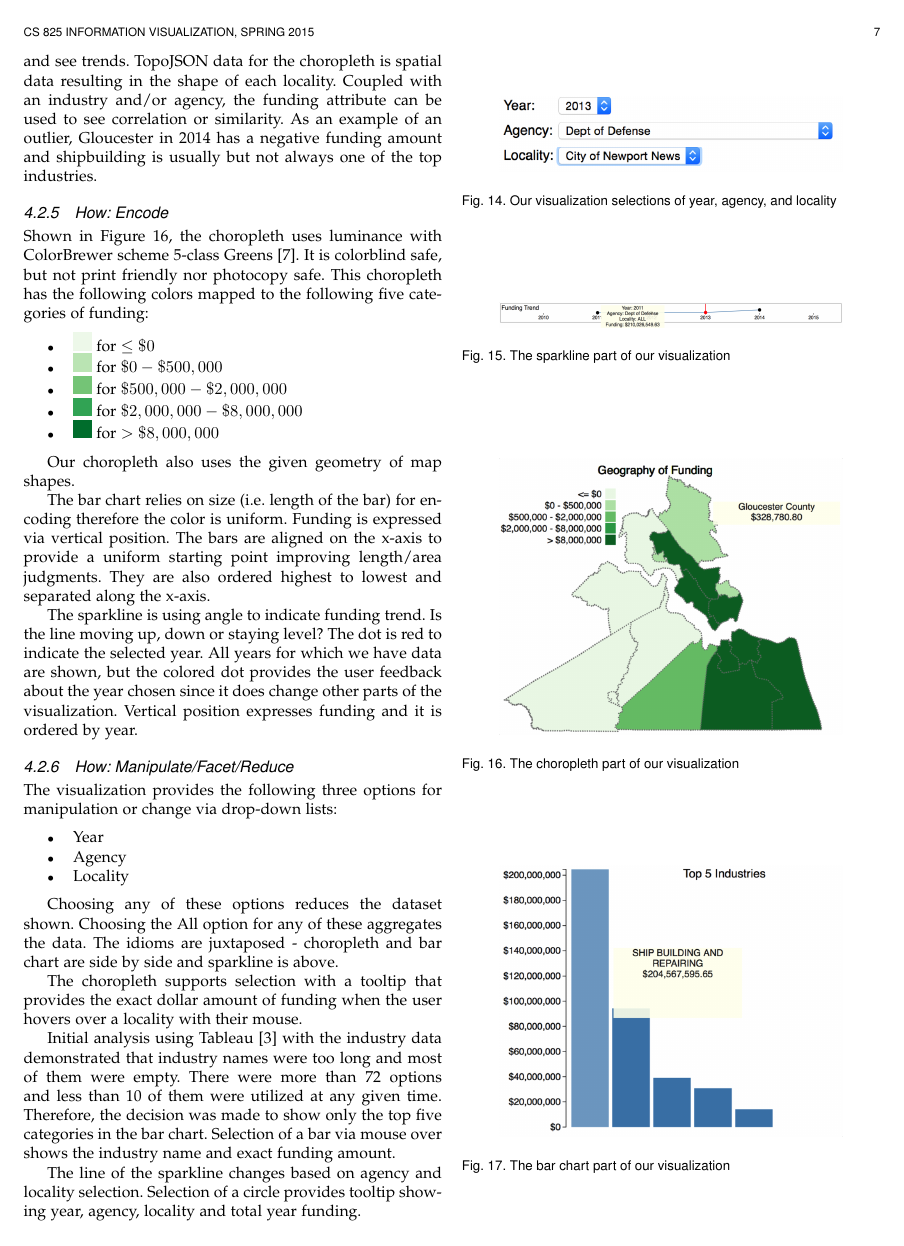
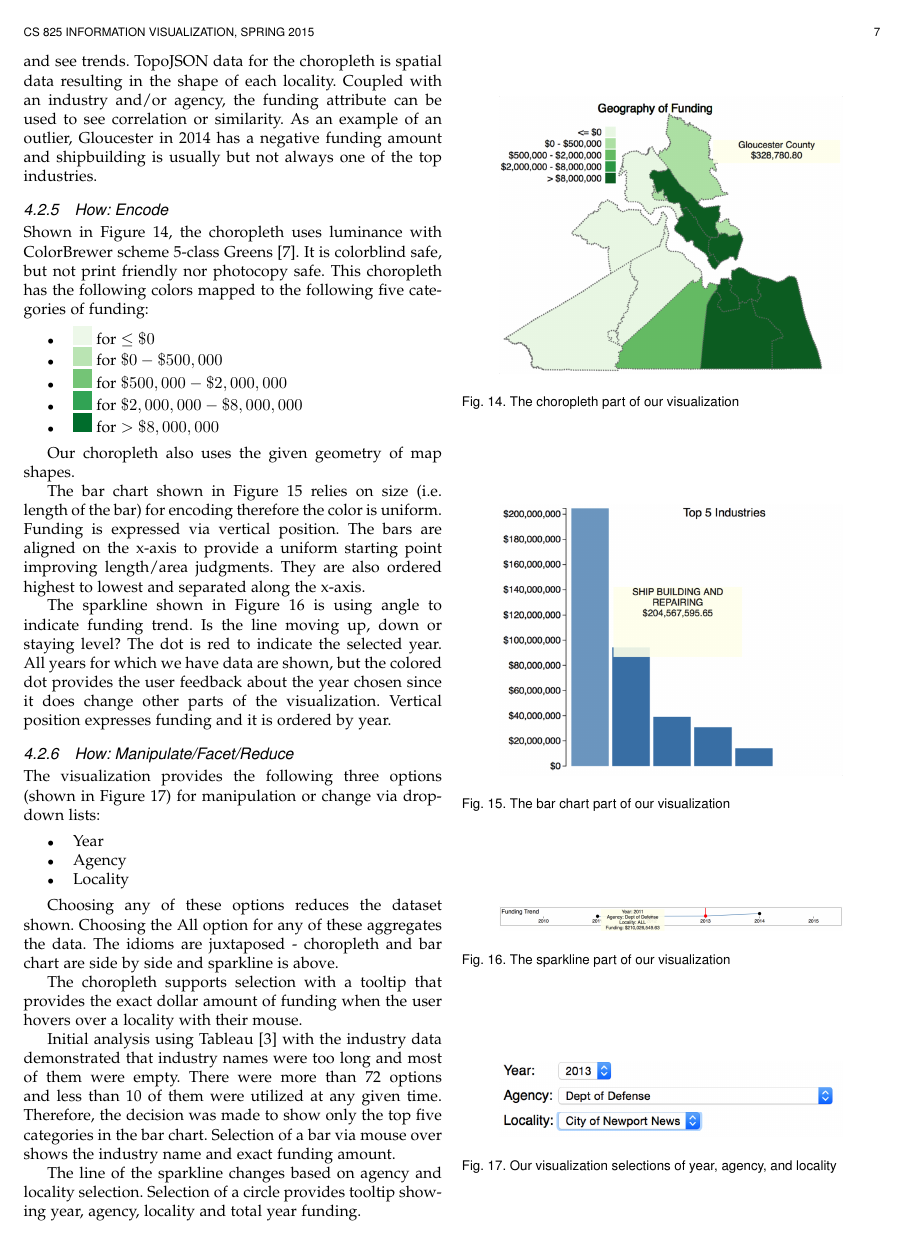
Before and after one commit to shawnmjones/hr-contracting, a LaTeX paper (report/CS825InfoVisSpring2015NeblittJones.tex): page 7 of 9. Compiled offline with pdfLaTeX.

Commit message:
Corrected references to figures

```diff
--- a/report/CS825InfoVisSpring2015NeblittJones.tex
+++ b/report/CS825InfoVisSpring2015NeblittJones.tex
@@ -1032,9 +1032,16 @@ Table \ref{tab:why-targets} outlines the targets in our visualization. Viewers c
 %	\label{fig:choropleth-colors}
 
 	\centering
-	\includegraphics[width=0.4\textwidth]{images/vis-selections.png}
-	\caption{Our visualization selections of year, agency, and locality}
-	\label{fig:vis-selections}
+	\includegraphics[width=0.4\textwidth]{images/vis-choropleth.png}
+	\caption{The choropleth part of our visualization}
+	\label{fig:vis-choropleth}
+
+	\vspace{6em}
+
+	\centering
+	\includegraphics[width=0.4\textwidth]{images/vis-barchart.png}
+	\caption{The bar chart part of our visualization}
+	\label{fig:vis-barchart}
 
 	\vspace{6em}
 
@@ -1046,16 +1053,9 @@ Table \ref{tab:why-targets} outlines the targets in our visualization. Viewers c
 	\vspace{6em}
 
 	\centering
-	\includegraphics[width=0.4\textwidth]{images/vis-choropleth.png}
-	\caption{The choropleth part of our visualization}
-	\label{fig:vis-choropleth}
-
-	\vspace{6em}
-
-	\centering
-	\includegraphics[width=0.4\textwidth]{images/vis-barchart.png}
-	\caption{The bar chart part of our visualization}
-	\label{fig:vis-barchart}
+	\includegraphics[width=0.4\textwidth]{images/vis-selections.png}
+	\caption{Our visualization selections of year, agency, and locality}
+	\label{fig:vis-selections}
 
 \end{figure}
 
@@ -1073,13 +1073,13 @@ Shown in Figure \ref{fig:vis-choropleth}, the choropleth uses luminance with Col
 
 Our choropleth also uses the given geometry of map shapes.
 
-The bar chart relies on size (i.e. length of the bar) for encoding therefore the color is uniform. Funding is expressed via vertical position. The bars are aligned on the x-axis to provide a uniform starting point improving length/area judgments. They are also ordered highest to lowest and separated along the x-axis.
+The bar chart shown in Figure \ref{fig:vis-barchart} relies on size (i.e. length of the bar) for encoding therefore the color is uniform. Funding is expressed via vertical position. The bars are aligned on the x-axis to provide a uniform starting point improving length/area judgments. They are also ordered highest to lowest and separated along the x-axis.
 
-The sparkline is using angle to indicate funding trend. Is the line moving up, down or staying level? The dot is red to indicate the selected year. All years for which we have data are shown, but the colored dot provides the user feedback about the year chosen since it does change other parts of the visualization. Vertical position expresses funding and it is ordered by year.
+The sparkline shown in Figure \ref{fig:vis-sparkline} is using angle to indicate funding trend. Is the line moving up, down or staying level? The dot is red to indicate the selected year. All years for which we have data are shown, but the colored dot provides the user feedback about the year chosen since it does change other parts of the visualization. Vertical position expresses funding and it is ordered by year.
 
 \subsubsection{How: Manipulate/Facet/Reduce}
 
-The visualization provides the following three options for manipulation or change via drop-down lists:
+The visualization provides the following three options (shown in Figure \ref{fig:vis-selections}) for manipulation or change via drop-down lists:
 
 \begin{itemize}
 \item Year
```
